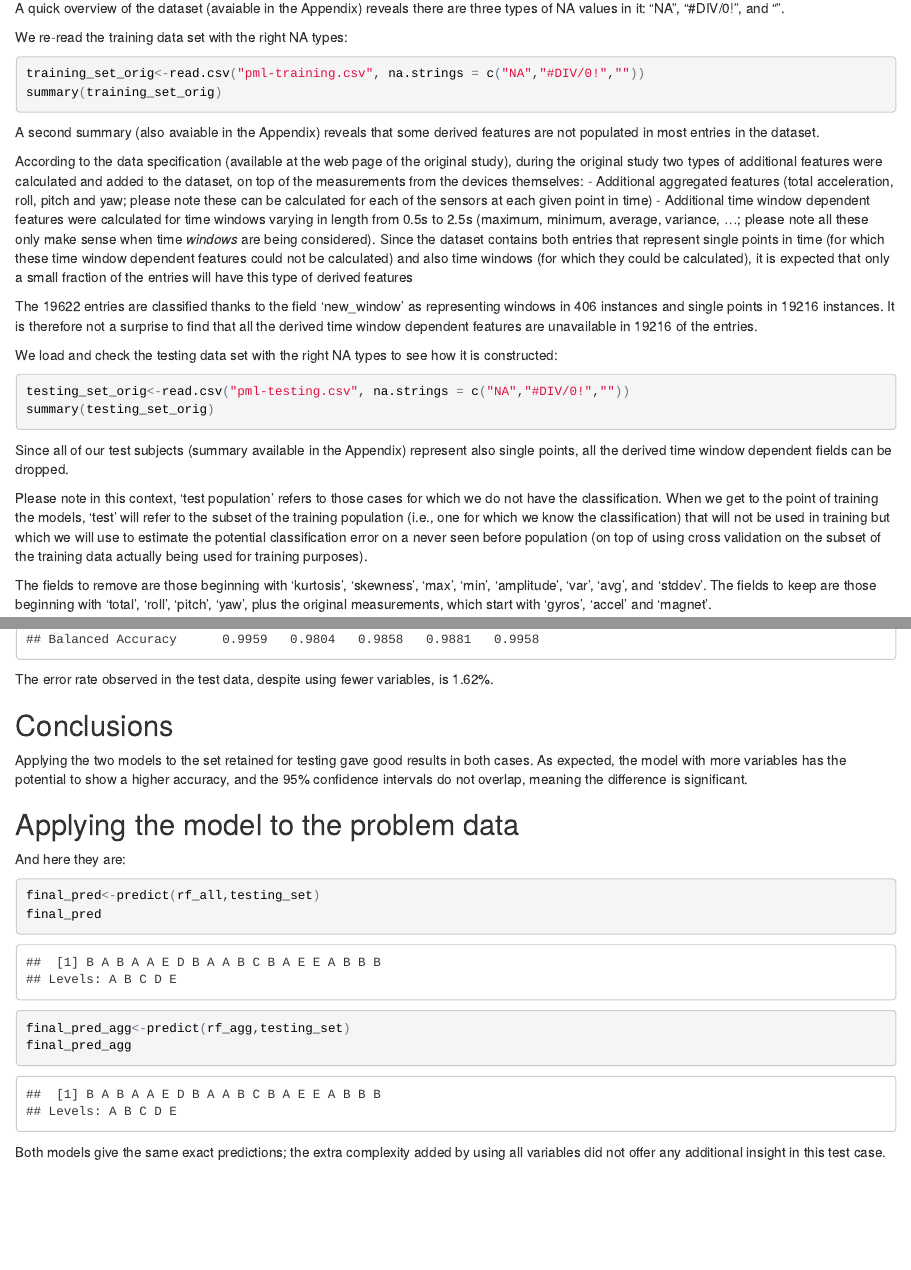
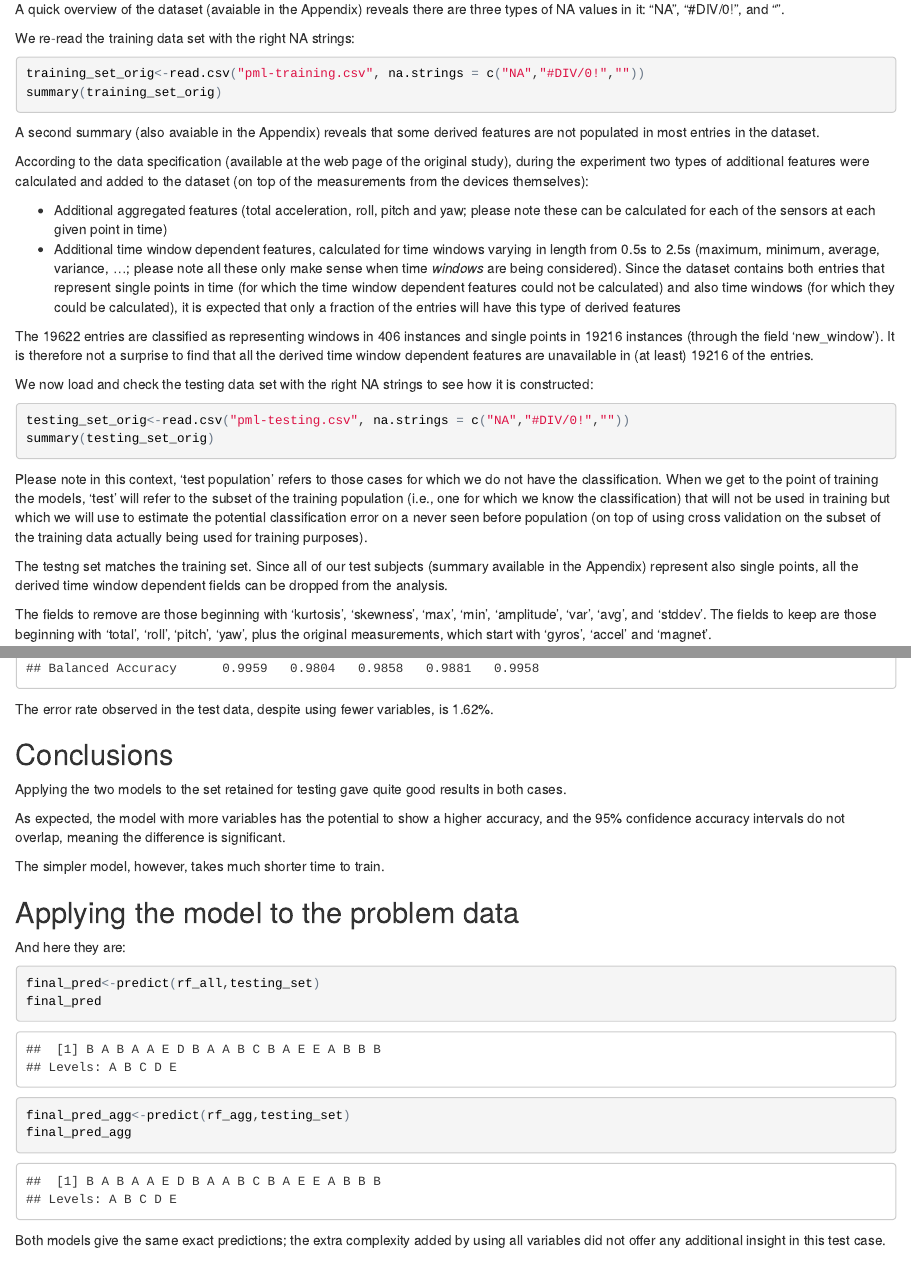
Before and after one commit to ggomarr/CO_JHU_DS_008_predmachlearn, an R Markdown document (predmachlearn.Rmd): the page in a window 1100 px wide, from 1310 px down before the commit and from 1240 px down after it, so that both start at the same text, and a second part further down, joined at a grey line. The pictures show the output file predmachlearn.html that the author committed with the source, opened offline.

Commit message:
Cleaner version

````diff
--- a/predmachlearn.Rmd
+++ b/predmachlearn.Rmd
@@ -62,7 +62,7 @@ str(training_set_orig)
 
 A quick overview of the dataset (avaiable in the Appendix) reveals there are three types of NA values in it: "NA", "#DIV/0!", and "".
 
-We re-read the training data set with the right NA types:
+We re-read the training data set with the right NA strings:
 ```{r cache=TRUE, results='hide'}
 training_set_orig<-read.csv("pml-training.csv", na.strings = c("NA","#DIV/0!",""))
 summary(training_set_orig)
@@ -70,31 +70,30 @@ summary(training_set_orig)
 
 A second summary (also avaiable in the Appendix) reveals that some derived features are not populated in most entries in the dataset.
 
-According to the data specification (available at the web page of the original study), during the original study two types of additional features were calculated and added to the dataset, on top of the measurements from the devices themselves:
+According to the data specification (available at the web page of the original study), during the experiment two types of additional features were calculated and added to the dataset (on top of the measurements from the devices themselves):
+
 - Additional aggregated features (total acceleration, roll, pitch and yaw; please note these can be calculated for each of the sensors at each given point in time)
-- Additional time window dependent features were calculated for time windows varying in length from 0.5s to 2.5s (maximum, minimum, average, variance, ...; please note all these only make sense when time *windows* are being considered). Since the dataset contains both entries that represent single points in time (for which these time window dependent features could not be calculated) and also time windows (for which they could be calculated), it is expected that only a small fraction of the entries will have this type of derived features
+- Additional time window dependent features, calculated for time windows varying in length from 0.5s to 2.5s (maximum, minimum, average, variance, ...; please note all these only make sense when time *windows* are being considered). Since the dataset contains both entries that represent single points in time (for which the time window dependent features could not be calculated) and also time windows (for which they could be calculated), it is expected that only a fraction of the entries will have this type of derived features
 
-The 19622 entries are classified thanks to the field 'new_window' as representing windows in 406 instances and single points in 19216 instances. It is therefore not a surprise to find that all the derived time window dependent features are unavailable in 19216 of the entries.
+The 19622 entries are classified as representing windows in 406 instances and single points in 19216 instances (through the field 'new_window'). It is therefore not a surprise to find that all the derived time window dependent features are unavailable in (at least) 19216 of the entries.
 
-We load and check the testing data set with the right NA types to see how it is constructed:
+We now load and check the testing data set with the right NA strings to see how it is constructed:
 ```{r cache=TRUE, results='hide'}
 testing_set_orig<-read.csv("pml-testing.csv", na.strings = c("NA","#DIV/0!",""))
 summary(testing_set_orig)
 ```
 
-Since all of our test subjects (summary available in the Appendix) represent also single points, all the derived time window dependent fields can be dropped.
-
 Please note in this context, 'test population' refers to those cases for which we do not have the classification. When we get to the point of training the models, 'test' will refer to the subset of the training population (i.e., one for which we know the classification) that will not be used in training but which we will use to estimate the potential classification error on a never seen before population (on top of using cross validation on the subset of the training data actually being used for training purposes).
 
+The testng set matches the training set. Since all of our test subjects (summary available in the Appendix) represent also single points, all the derived time window dependent fields can be dropped from the analysis.
+
 The fields to remove are those beginning with 'kurtosis', 'skewness', 'max', 'min', 'amplitude', 'var', 'avg', and 'stddev'. The fields to keep are those beginning with 'total', 'roll', 'pitch', 'yaw', plus the original measurements, which start with 'gyros', 'accel' and 'magnet'.
-
 ```{r}
 training_set<-training_set_orig[,-grep("^kurtosis|^skewness|^max|^min|^amplitude|^var|^avg|^stddev",colnames(training_set_orig))]
 testing_set<-testing_set_orig[,-grep("^kurtosis|^skewness|^max|^min|^amplitude|^var|^avg|^stddev",colnames(testing_set_orig))]
 ```
 
 Additionally, the first 7 fields are not related to prediction and can also be removed. Finally, the last field in the training set is the class that we are trying to predict (which should be kept), and that of the testing set is an id (which can be removed).
-
 ```{r}
 training_set<-training_set[,8:ncol(training_set)]
 dim(training_set)
@@ -186,7 +184,11 @@ The error rate observed in the test data, despite using fewer variables, is 1.62
 
 ## Conclusions
 
-Applying the two models to the set retained for testing gave good results in both cases. As expected, the model with more variables has the potential to show a higher accuracy, and the 95% confidence intervals do not overlap, meaning the difference is significant.
+Applying the two models to the set retained for testing gave quite good results in both cases.
+
+As expected, the model with more variables has the potential to show a higher accuracy, and the 95% confidence accuracy intervals do not overlap, meaning the difference is significant.
+
+The simpler model, however, takes much shorter time to train.
 
 ## Applying the model to the problem data
 
````
Also changed, not shown: predmachlearn.html, predmachlearn.Rmd (23 more changed lines).
